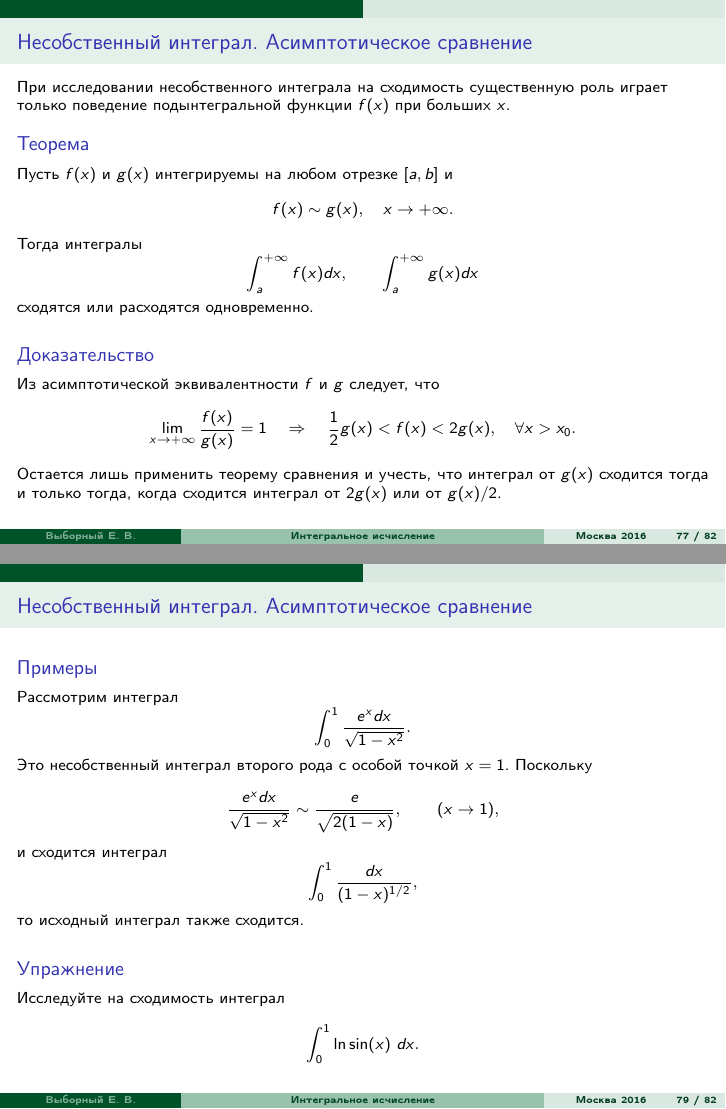
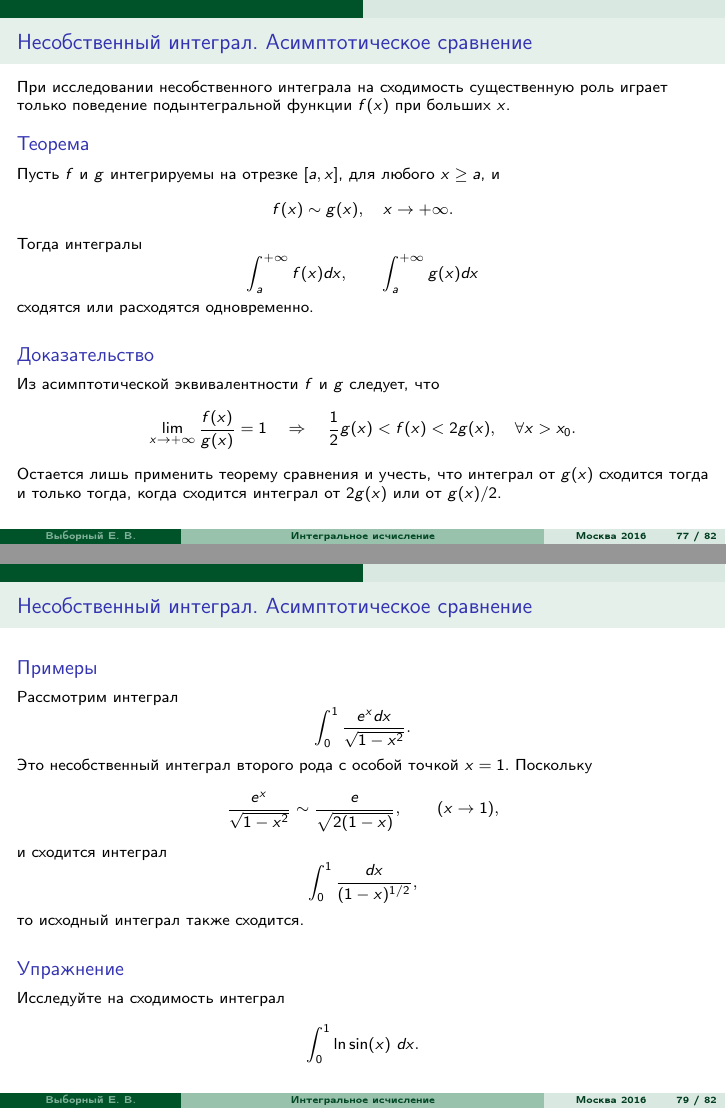
Before and after one commit to evybornyi/analysis-lecture-slides, LaTeX slides (Тема 4 (Интеграл)/Выборный презентация 4.tex): pages 82 and 84 of 87, joined at a grey line. Compiled offline with pdfLaTeX.

Commit message:
small improvements and bug fixes

```diff
--- a/Тема 4 (Интеграл)/Выборный презентация 4.tex
+++ b/Тема 4 (Интеграл)/Выборный презентация 4.tex
@@ -1231,7 +1231,7 @@ $$\int_1^{+\infty} f(x)dx$$
 \begin{frame}{Несобственный интеграл. Асимптотическое сравнение}
 При исследовании несобственного интеграла на сходимость существенную роль играет только поведение подынтегральной функции $f(x)$ при больших $x$.
 \begin{block}{Теорема}
-Пусть $f(x)$ и $g(x)$ интегрируемы на любом отрезке $[a,b]$ и
+Пусть $f$ и $g$ интегрируемы на отрезке $[a,x]$, для любого $x\ge a$, и
 $$f(x) \sim g(x),\quad x\to+\infty.$$
 Тогда интегралы
 $$\int_a^{+\infty} f(x) dx,\qquad \int_a^{+\infty}g(x)dx$$
@@ -1263,7 +1263,7 @@ $$\int_0^{+\infty}\frac{dx}{1+x^2} = \arctg(x)\Big|_0^{+\infty} = \frac{\pi}{2}.
 Рассмотрим интеграл
 $$\int_0^{1}\frac{e^x dx}{\sqrt{1-x^2}}.$$
 Это несобственный интеграл второго рода с особой точкой $x=1$. Поскольку
-$$\frac{e^x dx}{\sqrt{1-x^2}} \sim \frac{e}{\sqrt{2(1-x)}}, \qquad (x\to 1),$$
+$$\frac{e^x}{\sqrt{1-x^2}} \sim \frac{e}{\sqrt{2(1-x)}}, \qquad (x\to 1),$$
 и сходится интеграл
 $$\int_0^1\frac{dx}{(1-x)^{1/2}},$$
 то исходный интеграл также сходится.
```
Also changed, not shown: Тема 4 (Интеграл)/Выборный презентация 4.pdf, 2 other files.
